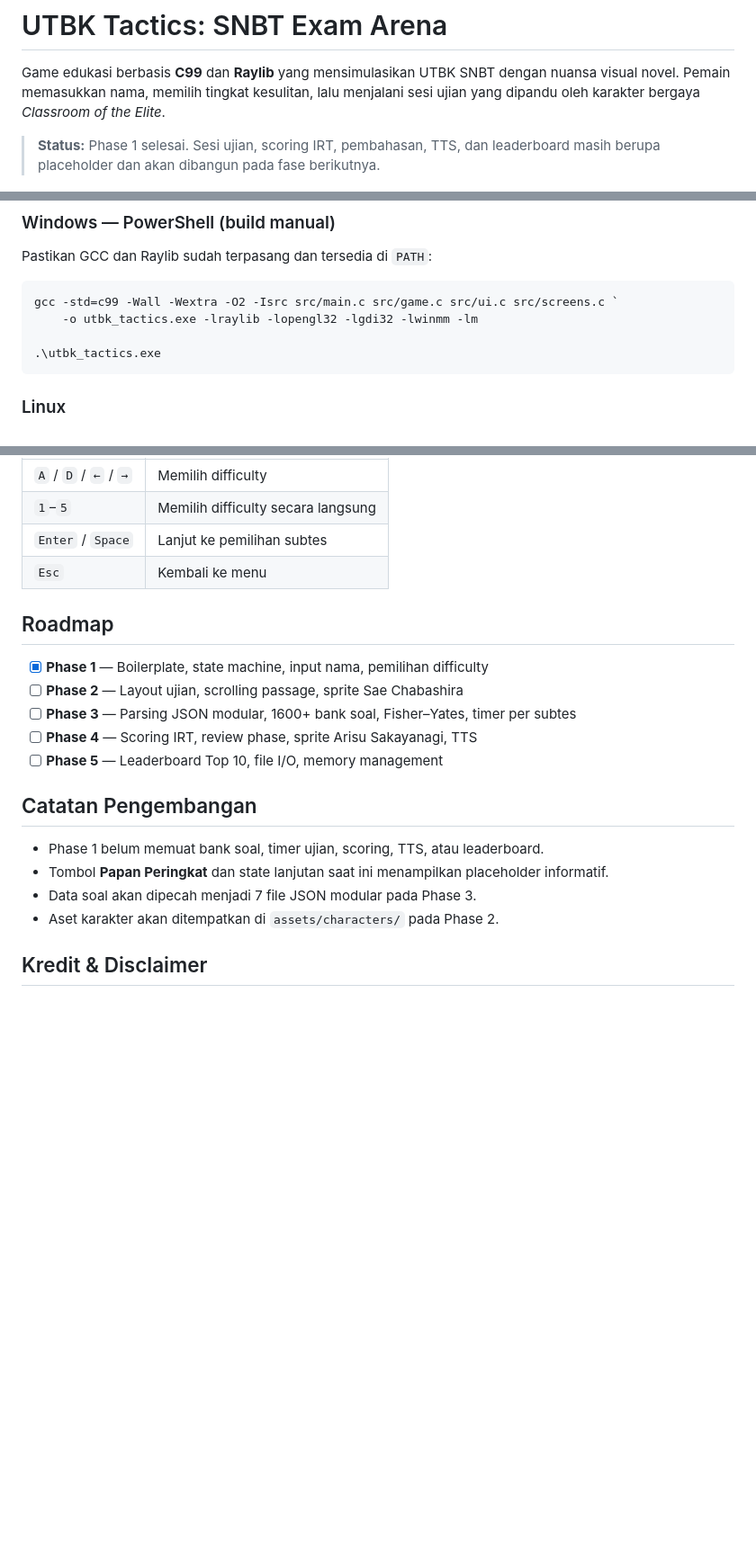
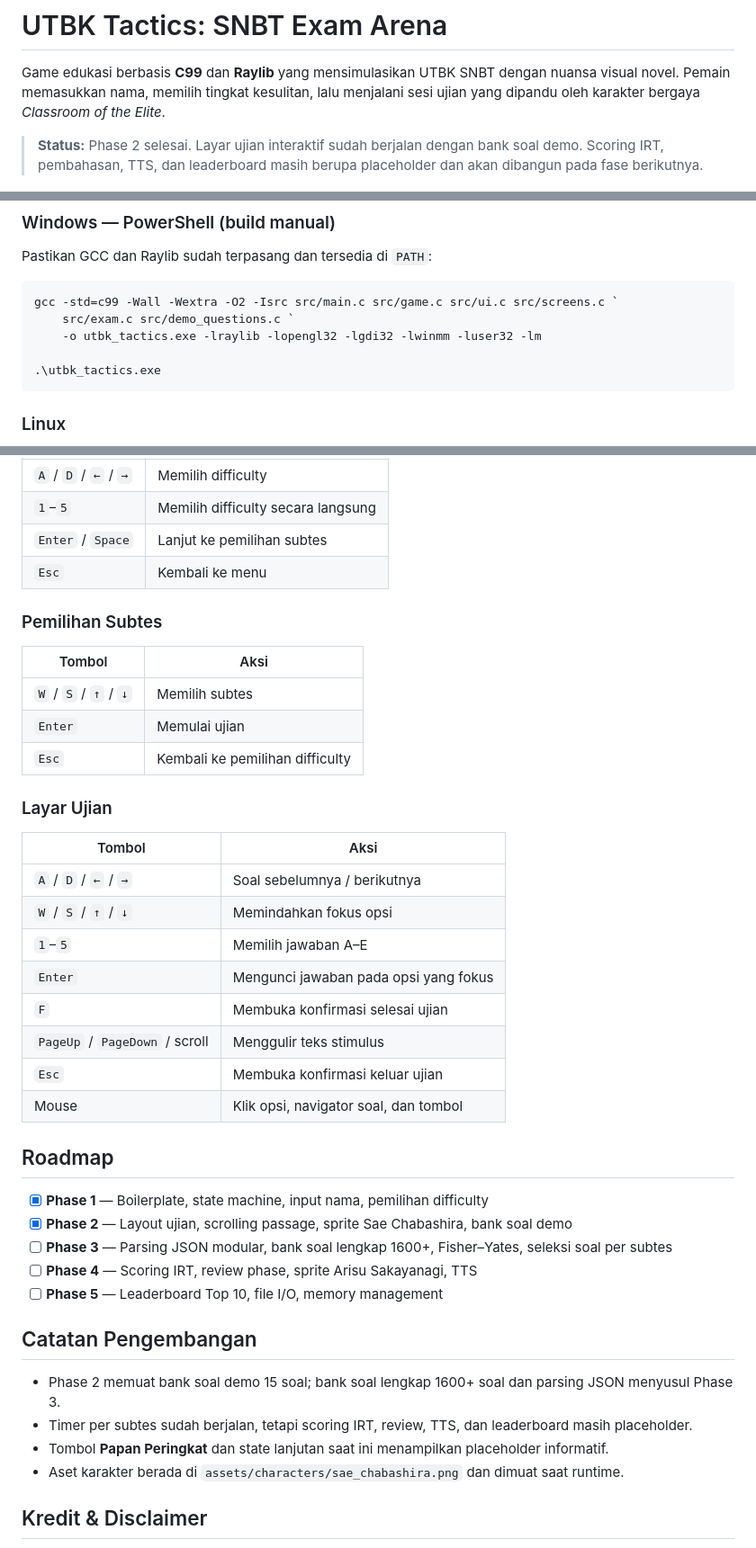
Before and after one commit to AnandaAlifa/SNBT-exam-arena, a Markdown page: README.md, 3 parts joined by grey strips. Shown at 90% size. GitHub-like rendering; blank space fills up the shorter version.

````diff
--- a/README.md
+++ b/README.md
@@ -2,7 +2,7 @@
 
 Game edukasi berbasis **C99** dan **Raylib** yang mensimulasikan UTBK SNBT dengan nuansa visual novel. Pemain memasukkan nama, memilih tingkat kesulitan, lalu menjalani sesi ujian yang dipandu oleh karakter bergaya *Classroom of the Elite*.
 
-> **Status:** Phase 1 selesai. Sesi ujian, scoring IRT, pembahasan, TTS, dan leaderboard masih berupa placeholder dan akan dibangun pada fase berikutnya.
+> **Status:** Phase 2 selesai. Layar ujian interaktif sudah berjalan dengan bank soal demo. Scoring IRT, pembahasan, TTS, dan leaderboard masih berupa placeholder dan akan dibangun pada fase berikutnya.
 
 ![Menu utama](docs/screenshots/menu.png)
 
@@ -77,7 +91,8 @@ Pastikan GCC dan Raylib sudah terpasang dan tersedia di `PATH`:
 
 ```powershell
 gcc -std=c99 -Wall -Wextra -O2 -Isrc src/main.c src/game.c src/ui.c src/screens.c `
-    -o utbk_tactics.exe -lraylib -lopengl32 -lgdi32 -lwinmm -lm
+    src/exam.c src/demo_questions.c `
+    -o utbk_tactics.exe -lraylib -lopengl32 -lgdi32 -lwinmm -luser32 -lm
 
 .\utbk_tactics.exe
 ```
@@ -112,20 +127,41 @@ make
 | `Enter` / `Space` | Lanjut ke pemilihan subtes |
 | `Esc` | Kembali ke menu |
 
+### Pemilihan Subtes
+
+| Tombol | Aksi |
+| --- | --- |
+| `W` / `S` / `↑` / `↓` | Memilih subtes |
+| `Enter` | Memulai ujian |
+| `Esc` | Kembali ke pemilihan difficulty |
+
+### Layar Ujian
+
+| Tombol | Aksi |
+| --- | --- |
+| `A` / `D` / `←` / `→` | Soal sebelumnya / berikutnya |
+| `W` / `S` / `↑` / `↓` | Memindahkan fokus opsi |
+| `1`–`5` | Memilih jawaban A–E |
+| `Enter` | Mengunci jawaban pada opsi yang fokus |
+| `F` | Membuka konfirmasi selesai ujian |
+| `PageUp` / `PageDown` / scroll | Menggulir teks stimulus |
+| `Esc` | Membuka konfirmasi keluar ujian |
+| Mouse | Klik opsi, navigator soal, dan tombol |
+
 ## Roadmap
 
 - [x] **Phase 1** — Boilerplate, state machine, input nama, pemilihan difficulty
-- [ ] **Phase 2** — Layout ujian, scrolling passage, sprite Sae Chabashira
-- [ ] **Phase 3** — Parsing JSON modular, 1600+ bank soal, Fisher–Yates, timer per subtes
+- [x] **Phase 2** — Layout ujian, scrolling passage, sprite Sae Chabashira, bank soal demo
+- [ ] **Phase 3** — Parsing JSON modular, bank soal lengkap 1600+, Fisher–Yates, seleksi soal per subtes
 - [ ] **Phase 4** — Scoring IRT, review phase, sprite Arisu Sakayanagi, TTS
 - [ ] **Phase 5** — Leaderboard Top 10, file I/O, memory management
 
 ## Catatan Pengembangan
 
-- Phase 1 belum memuat bank soal, timer ujian, scoring, TTS, atau leaderboard.
+- Phase 2 memuat bank soal demo 15 soal; bank soal lengkap 1600+ soal dan parsing JSON menyusul Phase 3.
+- Timer per subtes sudah berjalan, tetapi scoring IRT, review, TTS, dan leaderboard masih placeholder.
 - Tombol **Papan Peringkat** dan state lanjutan saat ini menampilkan placeholder informatif.
-- Data soal akan dipecah menjadi 7 file JSON modular pada Phase 3.
-- Aset karakter akan ditempatkan di `assets/characters/` pada Phase 2.
+- Aset karakter berada di `assets/characters/sae_chabashira.png` dan dimuat saat runtime.
 
 ## Kredit & Disclaimer
 
````
Also changed, not shown: other parts of README.md (+23 -9 lines), assets/characters/sae_chabashira.png (added), docs/screenshots/difficulty.png, docs/screenshots/exam.png (added), docs/screenshots/menu.png, docs/screenshots/subtest.png, 11 other files.
